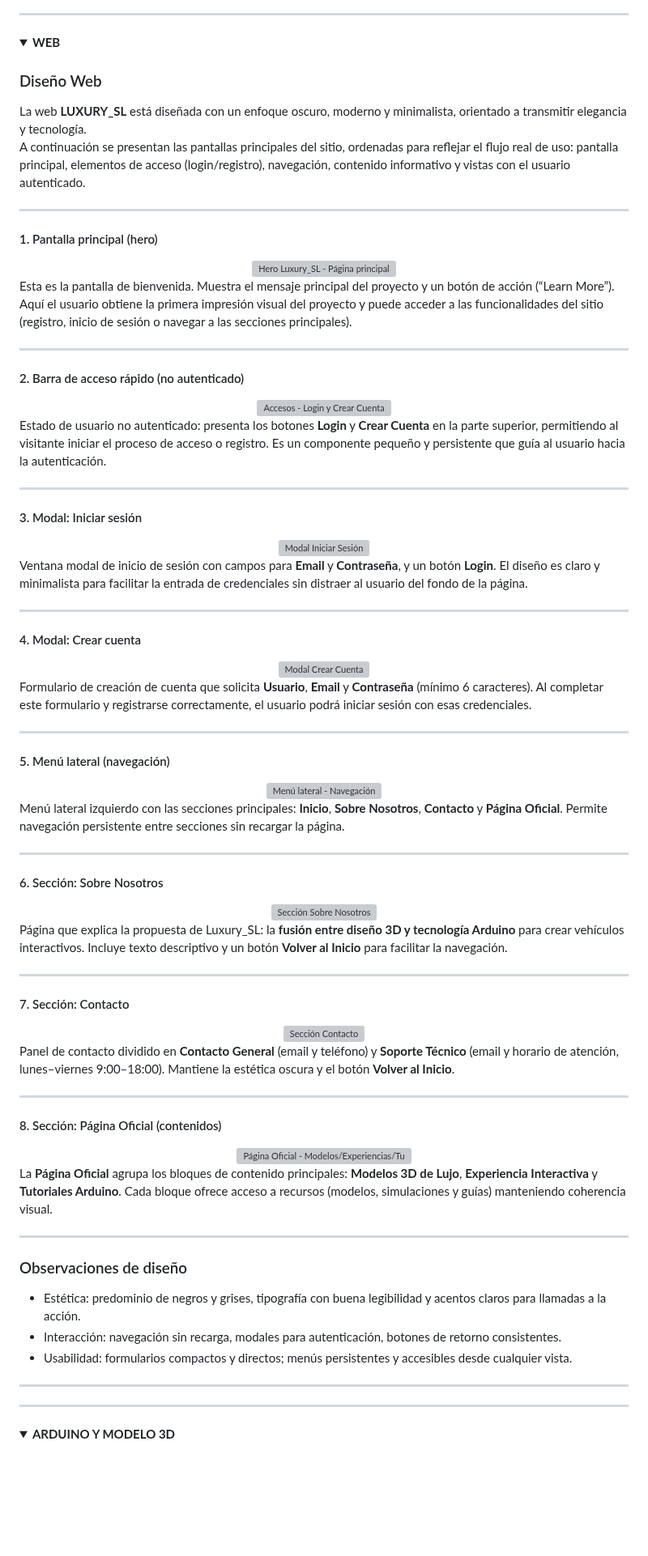
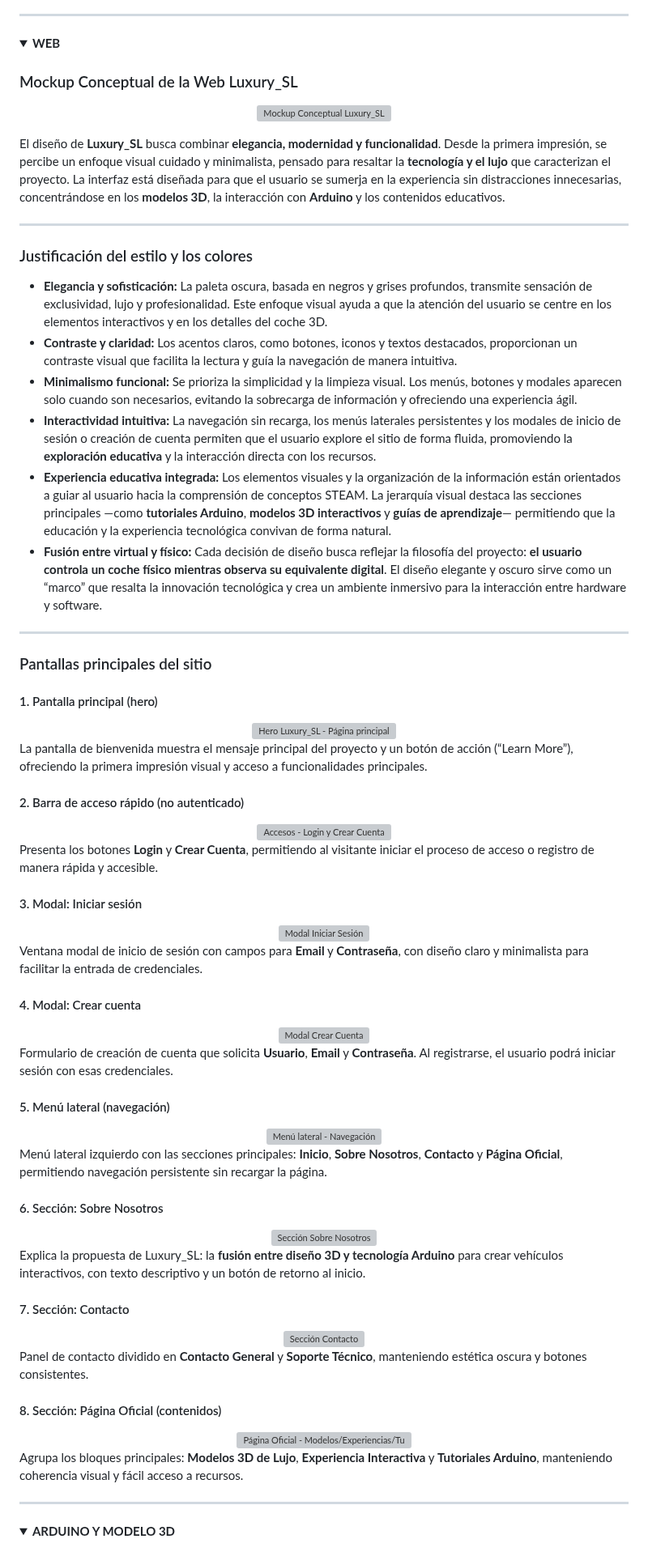
Before and after one commit to katyarobuste08/SMX2_LuxurySLL, a Markdown page: README.md, the part around one of its changes. Shown at 81% size. Drawn GitHub-style; folded sections open; blank space fills up the shorter version; grey boxes are pictures that could not be loaded.

```diff
--- a/README.md
+++ b/README.md
@@ -108,12 +110,30 @@ Este proyecto es de uso **educativo y experimental**, enfocado en la **innovaci
 <details>
 <summary><strong>WEB</strong></summary>
 
-### Diseño Web
+### Mockup Conceptual de la Web Luxury_SL
 
-La web **LUXURY_SL** está diseñada con un enfoque oscuro, moderno y minimalista, orientado a transmitir elegancia y tecnología.
-A continuación se presentan las pantallas principales del sitio, ordenadas para reflejar el flujo real de uso: pantalla principal, elementos de acceso (login/registro), navegación, contenido informativo y vistas con el usuario autenticado.
+<div align="center">
+
+![Mockup Conceptual Luxury_SL](https://i.imgur.com/3uX91yZ.png)
+
+</div>
+
+El diseño de **Luxury_SL** busca combinar **elegancia, modernidad y funcionalidad**. Desde la primera impresión, se percibe un enfoque visual cuidado y minimalista, pensado para resaltar la **tecnología y el lujo** que caracterizan el proyecto. La interfaz está diseñada para que el usuario se sumerja en la experiencia sin distracciones innecesarias, concentrándose en los **modelos 3D**, la interacción con **Arduino** y los contenidos educativos.
 
 ---
+
+### Justificación del estilo y los colores
+
+- **Elegancia y sofisticación:** La paleta oscura, basada en negros y grises profundos, transmite sensación de exclusividad, lujo y profesionalidad. Este enfoque visual ayuda a que la atención del usuario se centre en los elementos interactivos y en los detalles del coche 3D.
+- **Contraste y claridad:** Los acentos claros, como botones, iconos y textos destacados, proporcionan un contraste visual que facilita la lectura y guía la navegación de manera intuitiva.
+- **Minimalismo funcional:** Se prioriza la simplicidad y la limpieza visual. Los menús, botones y modales aparecen solo cuando son necesarios, evitando la sobrecarga de información y ofreciendo una experiencia ágil.
+- **Interactividad intuitiva:** La navegación sin recarga, los menús laterales persistentes y los modales de inicio de sesión o creación de cuenta permiten que el usuario explore el sitio de forma fluida, promoviendo la **exploración educativa** y la interacción directa con los recursos.
+- **Experiencia educativa integrada:** Los elementos visuales y la organización de la información están orientados a guiar al usuario hacia la comprensión de conceptos STEAM. La jerarquía visual destaca las secciones principales —como **tutoriales Arduino**, **modelos 3D interactivos** y **guías de aprendizaje**— permitiendo que la educación y la experiencia tecnológica convivan de forma natural.
+- **Fusión entre virtual y físico:** Cada decisión de diseño busca reflejar la filosofía del proyecto: **el usuario controla un coche físico mientras observa su equivalente digital**. El diseño elegante y oscuro sirve como un “marco” que resalta la innovación tecnológica y crea un ambiente inmersivo para la interacción entre hardware y software.
+
+---
+
+### Pantallas principales del sitio
 
 #### 1. Pantalla principal (hero)
 
@@ -121,9 +141,7 @@ A continuación se presentan las pantallas principales del sitio, ordenadas para
 <img src="https://i.postimg.cc/50PRHXSb/Captura-de-pantalla-2025-11-04-094043.png" alt="Hero Luxury_SL - Página principal" width="600"/>
 </div>
 
-Esta es la pantalla de bienvenida. Muestra el mensaje principal del proyecto y un botón de acción (“Learn More”). Aquí el usuario obtiene la primera impresión visual del proyecto y puede acceder a las funcionalidades del sitio (registro, inicio de sesión o navegar a las secciones principales).
-
----
+La pantalla de bienvenida muestra el mensaje principal del proyecto y un botón de acción (“Learn More”), ofreciendo la primera impresión visual y acceso a funcionalidades principales.
 
 #### 2. Barra de acceso rápido (no autenticado)
 
@@ -131,9 +149,7 @@ Esta es la pantalla de bienvenida. Muestra el mensaje principal del proyecto y u
 <img src="https://i.postimg.cc/rF77CtXq/Captura-de-pantalla-2025-11-04-094021.png" alt="Accesos - Login y Crear Cuenta" width="500"/>
 </div>
 
-Estado de usuario no autenticado: presenta los botones **Login** y **Crear Cuenta** en la parte superior, permitiendo al visitante iniciar el proceso de acceso o registro. Es un componente pequeño y persistente que guía al usuario hacia la autenticación.
-
----
+Presenta los botones **Login** y **Crear Cuenta**, permitiendo al visitante iniciar el proceso de acceso o registro de manera rápida y accesible.
 
 #### 3. Modal: Iniciar sesión
 
@@ -141,9 +157,7 @@ Estado de usuario no autenticado: presenta los botones **Login** y **Crear Cuent
 <img src="https://i.postimg.cc/j5JMjM2s/Captura-de-pantalla-2025-11-04-094233.png" alt="Modal Iniciar Sesión" width="550"/>
 </div>
 
-Ventana modal de inicio de sesión con campos para **Email** y **Contraseña**, y un botón **Login**. El diseño es claro y minimalista para facilitar la entrada de credenciales sin distraer al usuario del fondo de la página.
-
----
+Ventana modal de inicio de sesión con campos para **Email** y **Contraseña**, con diseño claro y minimalista para facilitar la entrada de credenciales.
 
 #### 4. Modal: Crear cuenta
 
@@ -151,9 +165,7 @@ Ventana modal de inicio de sesión con campos para **Email** y **Contraseña**,
 <img src="https://i.postimg.cc/YqXYJ1qH/Captura-de-pantalla-2025-11-04-094251.png" alt="Modal Crear Cuenta" width="550"/>
 </div>
 
-Formulario de creación de cuenta que solicita **Usuario**, **Email** y **Contraseña** (mínimo 6 caracteres). Al completar este formulario y registrarse correctamente, el usuario podrá iniciar sesión con esas credenciales.
-
----
+Formulario de creación de cuenta que solicita **Usuario**, **Email** y **Contraseña**. Al registrarse, el usuario podrá iniciar sesión con esas credenciales.
 
 #### 5. Menú lateral (navegación)
 
@@ -161,9 +173,7 @@ Formulario de creación de cuenta que solicita **Usuario**, **Email** y **Contra
 <img src="https://i.postimg.cc/CMRgG0Bj/Captura-de-pantalla-2025-11-04-094111.png" alt="Menú lateral - Navegación" width="500"/>
 </div>
 
-Menú lateral izquierdo con las secciones principales: **Inicio**, **Sobre Nosotros**, **Contacto** y **Página Oficial**. Permite navegación persistente entre secciones sin recargar la página.
-
----
+Menú lateral izquierdo con las secciones principales: **Inicio**, **Sobre Nosotros**, **Contacto** y **Página Oficial**, permitiendo navegación persistente sin recargar la página.
 
 #### 6. Sección: Sobre Nosotros
 
@@ -171,9 +181,7 @@ Menú lateral izquierdo con las secciones principales: **Inicio**, **Sobre Nosot
 <img src="https://i.postimg.cc/pT73G9hy/Captura-de-pantalla-2025-11-04-094136.png" alt="Sección Sobre Nosotros" width="600"/>
 </div>
 
-Página que explica la propuesta de Luxury_SL: la **fusión entre diseño 3D y tecnología Arduino** para crear vehículos interactivos. Incluye texto descriptivo y un botón **Volver al Inicio** para facilitar la navegación.
-
----
+Explica la propuesta de Luxury_SL: la **fusión entre diseño 3D y tecnología Arduino** para crear vehículos interactivos, con texto descriptivo y un botón de retorno al inicio.
 
 #### 7. Sección: Contacto
 
@@ -181,9 +189,7 @@ Página que explica la propuesta de Luxury_SL: la **fusión entre diseño 3D y t
 <img src="https://i.postimg.cc/cCwkFFG2/Captura-de-pantalla-2025-11-04-094208.png" alt="Sección Contacto" width="600"/>
 </div>
 
-Panel de contacto dividido en **Contacto General** (email y teléfono) y **Soporte Técnico** (email y horario de atención, lunes–viernes 9:00–18:00). Mantiene la estética oscura y el botón **Volver al Inicio**.
-
----
+Panel de contacto dividido en **Contacto General** y **Soporte Técnico**, manteniendo estética oscura y botones consistentes.
 
 #### 8. Sección: Página Oficial (contenidos)
 
@@ -191,18 +197,8 @@ Panel de contacto dividido en **Contacto General** (email y teléfono) y **Sopor
 <img src="https://i.postimg.cc/4xD7gPDP/Captura-de-pantalla-2025-11-04-094404.png" alt="Página Oficial - Modelos/Experiencias/Tutoriales" width="600"/>
 </div>
 
-La **Página Oficial** agrupa los bloques de contenido principales: **Modelos 3D de Lujo**, **Experiencia Interactiva** y **Tutoriales Arduino**. Cada bloque ofrece acceso a recursos (modelos, simulaciones y guías) manteniendo coherencia visual.
+Agrupa los bloques principales: **Modelos 3D de Lujo**, **Experiencia Interactiva** y **Tutoriales Arduino**, manteniendo coherencia visual y fácil acceso a recursos.
 
----
-
-### Observaciones de diseño
-
-- Estética: predominio de negros y grises, tipografía con buena legibilidad y acentos claros para llamadas a la acción.
-- Interacción: navegación sin recarga, modales para autenticación, botones de retorno consistentes.
-- Usabilidad: formularios compactos y directos; menús persistentes y accesibles desde cualquier vista.
-
----
-</details>
 </details>
 
 ---
```
Also changed, not shown: other parts of README.md (+2 -0 lines).
